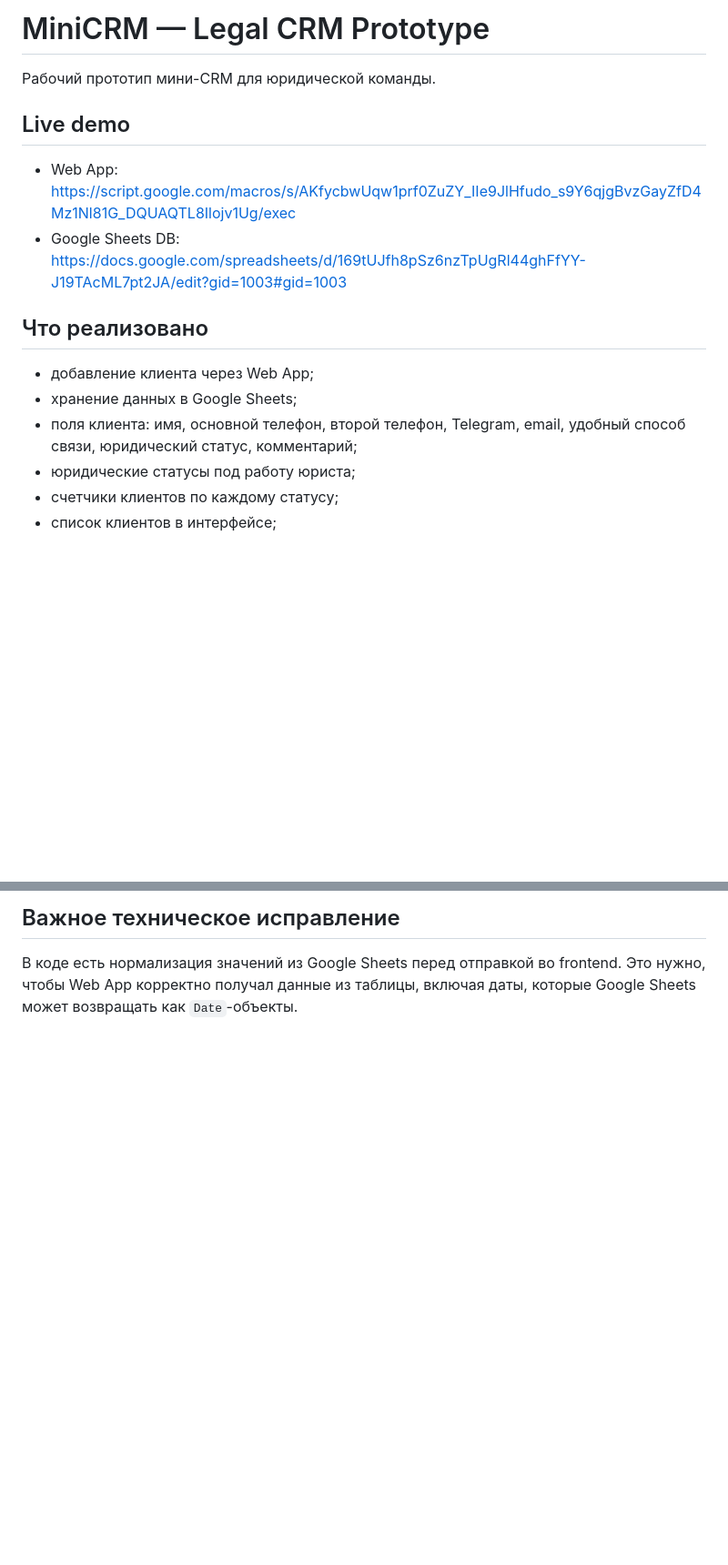
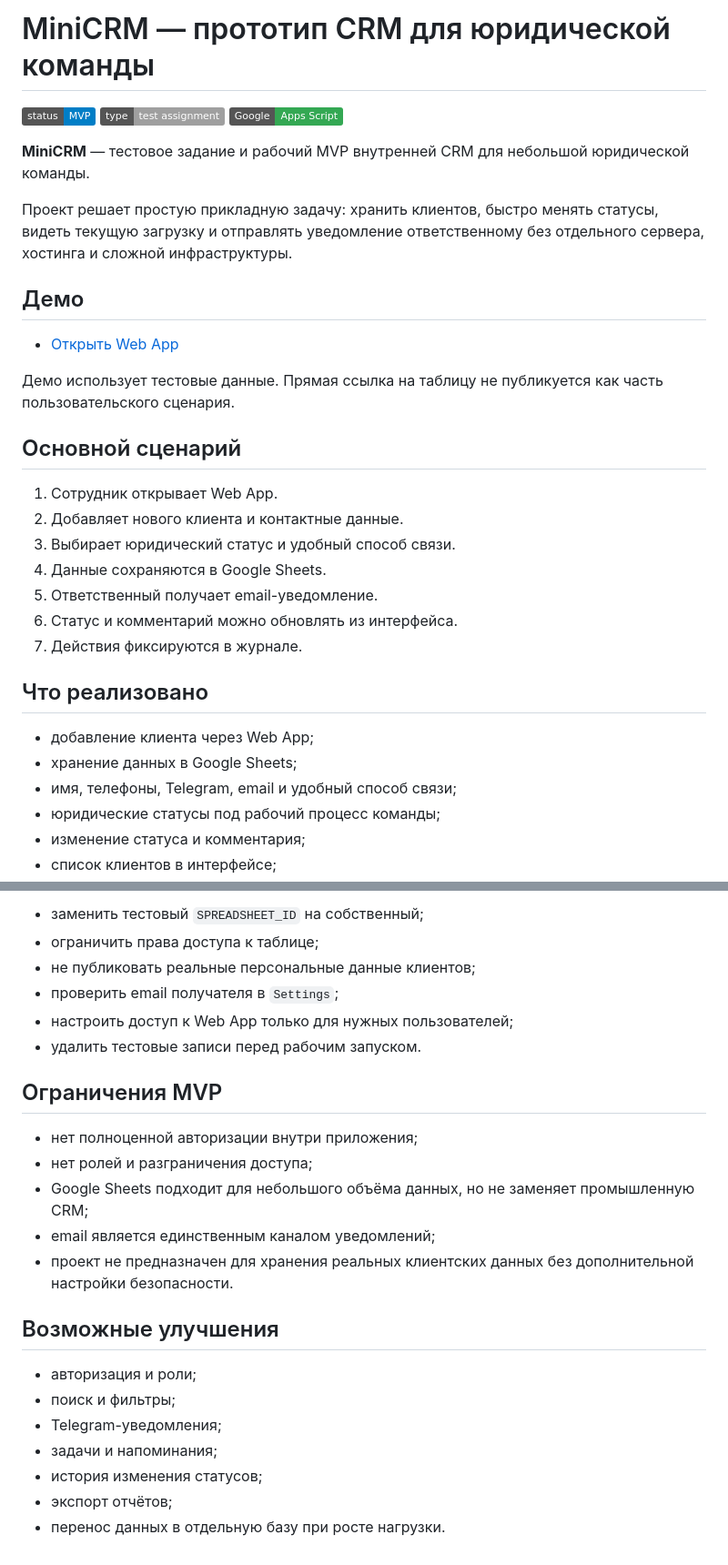
Before and after one commit to CheMpoKaRoKee/MiniCRM, a Markdown page: README.md, 2 parts joined by grey strips. Shown at 91% size. Drawn GitHub-style; badges without logos; blank space fills up the shorter version.

```diff
--- a/README.md
+++ b/README.md
@@ -1,17 +1,34 @@
-# MiniCRM — Legal CRM Prototype
+# MiniCRM — прототип CRM для юридической команды
 
-Рабочий прототип мини-CRM для юридической команды.
+![Status](https://img.shields.io/badge/status-MVP-blue)
+![Type](https://img.shields.io/badge/type-test%20assignment-lightgrey)
+![Google Apps Script](https://img.shields.io/badge/Google-Apps%20Script-34A853)
 
-## Live demo
+**MiniCRM** — тестовое задание и рабочий MVP внутренней CRM для небольшой юридической команды.
 
-- Web App: https://script.google.com/macros/s/AKfycbwUqw1prf0ZuZY_IIe9JlHfudo_s9Y6qjgBvzGayZfD4Mz1Nl81G_DQUAQTL8Ilojv1Ug/exec
-- Google Sheets DB: https://docs.google.com/spreadsheets/d/169tUJfh8pSz6nzTpUgRl44ghFfYY-J19TAcML7pt2JA/edit?gid=1003#gid=1003
+Проект решает простую прикладную задачу: хранить клиентов, быстро менять статусы, видеть текущую загрузку и отправлять уведомление ответственному без отдельного сервера, хостинга и сложной инфраструктуры.
+
+## Демо
+
+- [Открыть Web App](https://script.google.com/macros/s/AKfycbwUqw1prf0ZuZY_IIe9JlHfudo_s9Y6qjgBvzGayZfD4Mz1Nl81G_DQUAQTL8Ilojv1Ug/exec)
+
+Демо использует тестовые данные. Прямая ссылка на таблицу не публикуется как часть пользовательского сценария.
+
+## Основной сценарий
+
+1. Сотрудник открывает Web App.
+2. Добавляет нового клиента и контактные данные.
+3. Выбирает юридический статус и удобный способ связи.
+4. Данные сохраняются в Google Sheets.
+5. Ответственный получает email-уведомление.
+6. Статус и комментарий можно обновлять из интерфейса.
+7. Действия фиксируются в журнале.
 
 ## Что реализовано
 
 - добавление клиента через Web App;
 - хранение данных в Google Sheets;
-- поля клиента: имя, основной телефон, второй телефон, Telegram, email, удобный способ связи, юридический статус, комментарий;
-- юридические статусы под работу юриста;
-- счетчики клиентов по каждому статусу;
+- имя, телефоны, Telegram, email и удобный способ связи;
+- юридические статусы под рабочий процесс команды;
+- изменение статуса и комментария;
 - список клиентов в интерфейсе;
@@ -63,4 +127,25 @@
 
-## Важное техническое исправление
+- заменить тестовый `SPREADSHEET_ID` на собственный;
+- ограничить права доступа к таблице;
+- не публиковать реальные персональные данные клиентов;
+- проверить email получателя в `Settings`;
+- настроить доступ к Web App только для нужных пользователей;
+- удалить тестовые записи перед рабочим запуском.
 
-В коде есть нормализация значений из Google Sheets перед отправкой во frontend. Это нужно, чтобы Web App корректно получал данные из таблицы, включая даты, которые Google Sheets может возвращать как `Date`-объекты.
+## Ограничения MVP
+
+- нет полноценной авторизации внутри приложения;
+- нет ролей и разграничения доступа;
+- Google Sheets подходит для небольшого объёма данных, но не заменяет промышленную CRM;
+- email является единственным каналом уведомлений;
+- проект не предназначен для хранения реальных клиентских данных без дополнительной настройки безопасности.
+
+## Возможные улучшения
+
+- авторизация и роли;
+- поиск и фильтры;
+- Telegram-уведомления;
+- задачи и напоминания;
+- история изменения статусов;
+- экспорт отчётов;
+- перенос данных в отдельную базу при росте нагрузки.
```
Also changed, not shown: other parts of README.md (+70 -23 lines).
